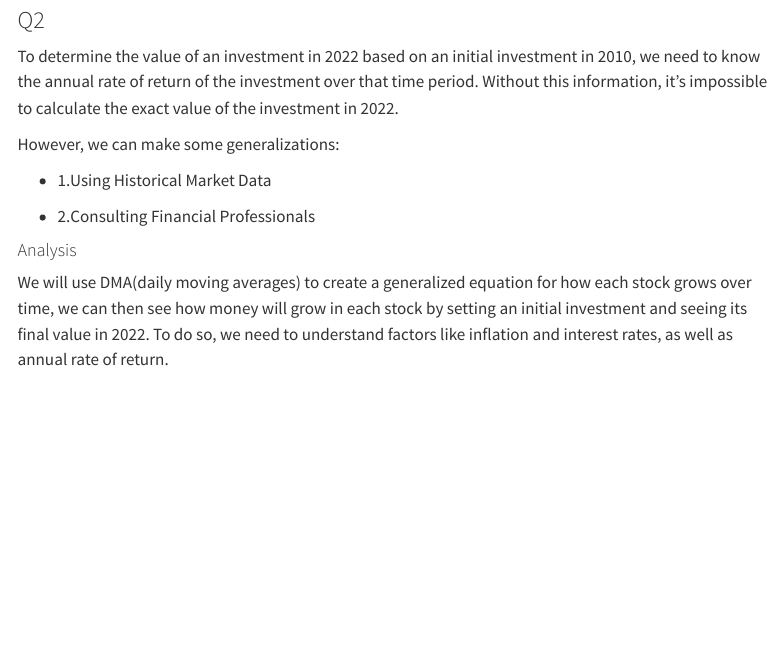
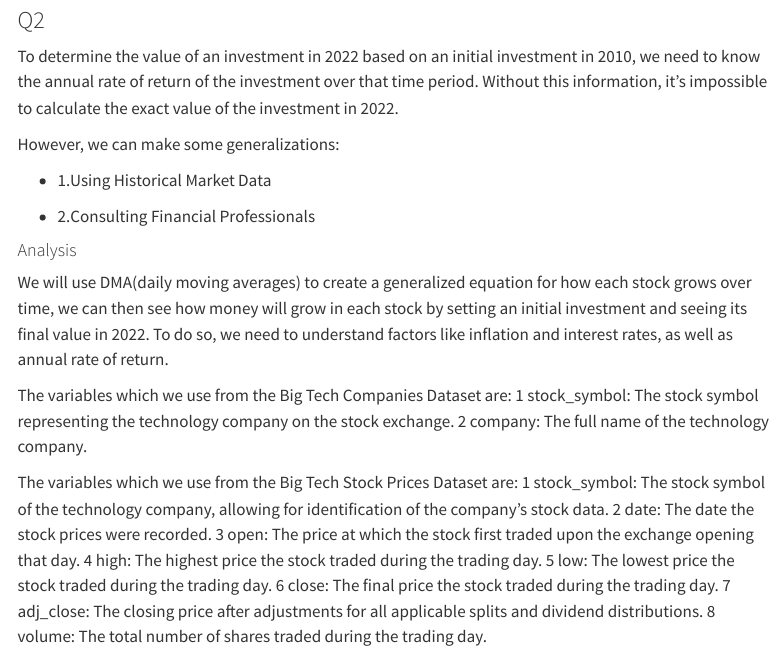
Before and after one commit to INFO523-S24/project-01-Tech-Titans, a Quarto document (proposal.qmd): the page in a window 1100 px wide, from 1890 px down. Rendered offline with R 4.5, knitr and Pandoc in place of Quarto, with nearby package versions; menus at the side of the page are left out.

Commit message:
Made changes on issues.

```diff
--- a/proposal.qmd
+++ b/proposal.qmd
@@ -68,3 +68,17 @@ However, we can make some generalizations:
 
 #### Analysis
 We will use DMA(daily moving averages) to create a generalized equation for how each stock grows over time, we can then see how money will grow in each stock by setting an initial investment and seeing its final value in 2022. To do so, we need to understand factors like inflation and interest rates, as well as annual rate of return.
+
+The variables which we use from the Big Tech Companies Dataset are:
+1 stock_symbol: The stock symbol representing the technology company on the stock exchange.
+2 company: The full name of the technology company.
+
+The variables which we use from the Big Tech Stock Prices Dataset are:
+1 stock_symbol: The stock symbol of the technology company, allowing for identification of the company's stock data.
+2 date: The date the stock prices were recorded.
+3 open: The price at which the stock first traded upon the exchange opening that day.
+4 high: The highest price the stock traded during the trading day.
+5 low: The lowest price the stock traded during the trading day.
+6 close: The final price the stock traded during the trading day.
+7 adj_close: The closing price after adjustments for all applicable splits and dividend distributions.
+8 volume: The total number of shares traded during the trading day.
```
